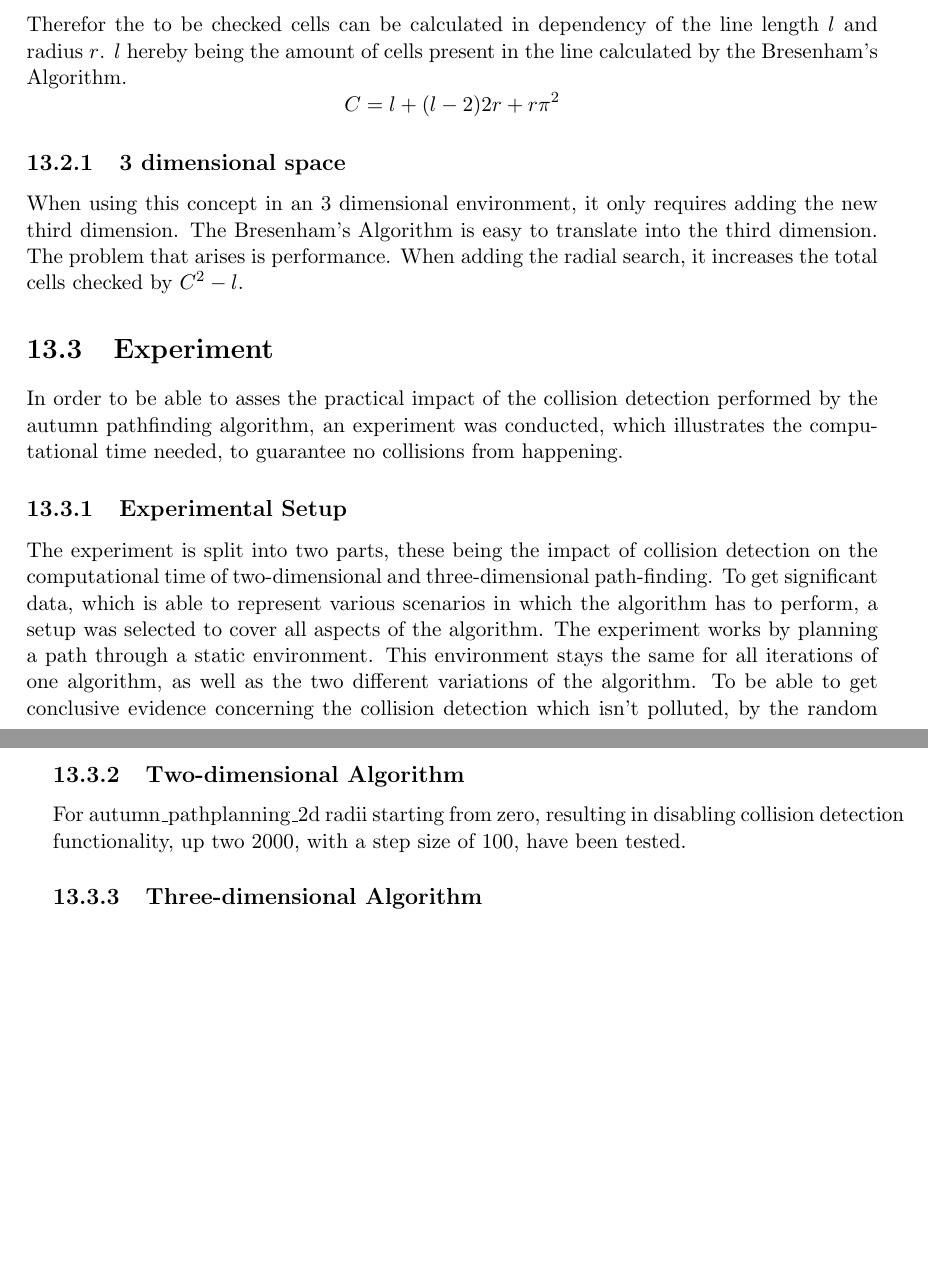
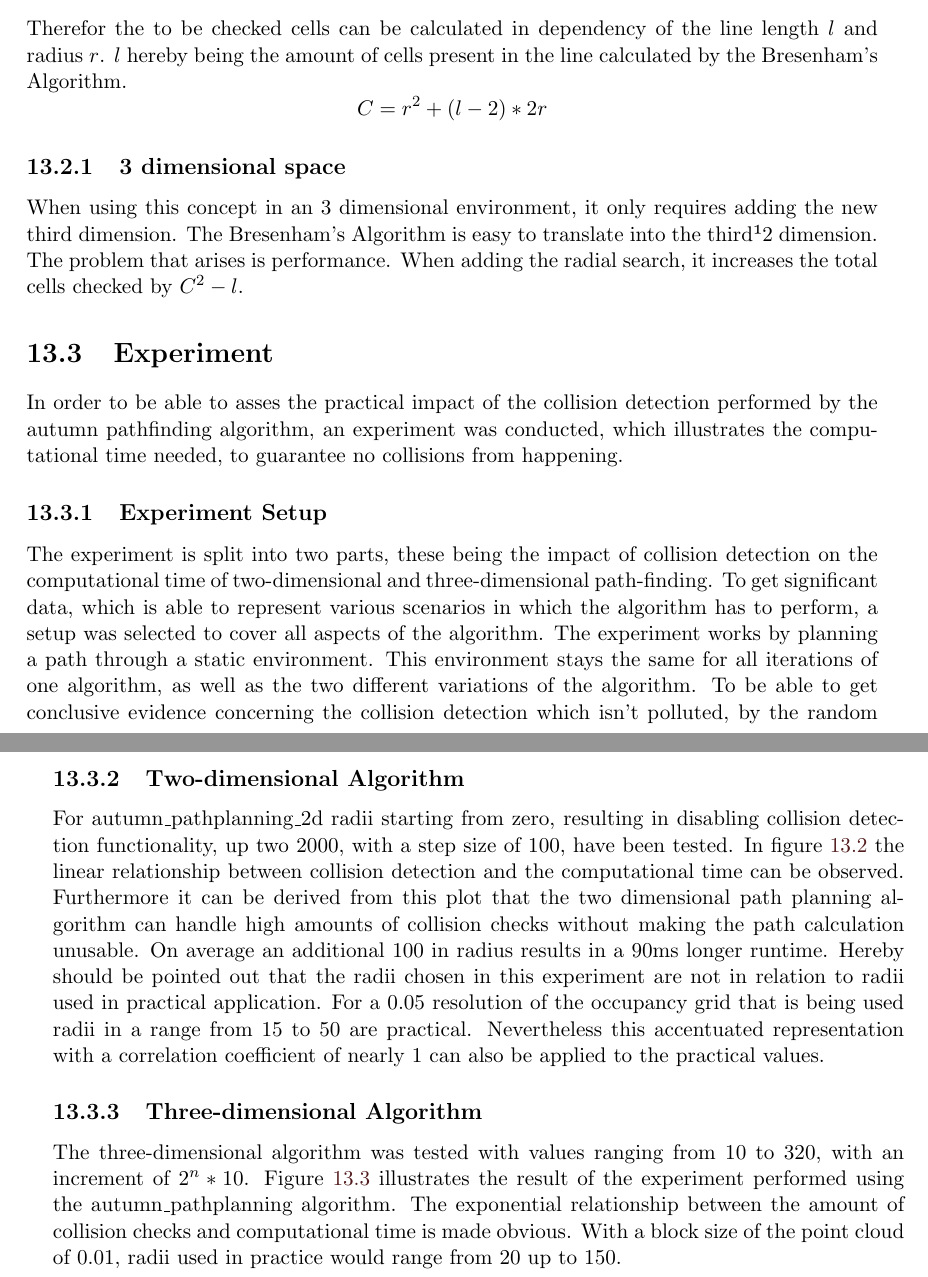
Before and after one commit to LeskovarLukas/Autumn-Doc, a LaTeX thesis (main.tex, which reads sections/collision_detection.tex): two parts of pages 57 and 58 of 77, joined at a grey line, cut so that both start at the same text, the shorter picture padded with empty space. Compiled offline with pdfLaTeX.

Commit message:
finsihed collision detection

```diff
--- a/sections/collision_detection.tex
+++ b/sections/collision_detection.tex
@@ -59,16 +59,16 @@ A problem that arises when using it this way is the not accounted for dimensions
 \end{figure}
 
 Therefor the to be checked cells can be calculated in dependency of the line length $l$ and radius $r$. $l$ hereby being the amount of cells present in the line calculated by the Bresenham's Algorithm.
-\[C=l+(l-2)2r+r\pi^2\]
+\[C=r^2+(l-2)*2r\]
 
 \subsection{3 dimensional space}
-When using this concept in an 3 dimensional environment, it only requires adding the new third dimension. The Bresenham's Algorithm is easy to translate into the third dimension. The problem that arises is performance. When adding the radial search, it increases the total cells checked by \(C^2 - l\).
+When using this concept in an 3 dimensional environment, it only requires adding the new third dimension. The Bresenham's Algorithm is easy to translate into the third¹2 dimension. The problem that arises is performance. When adding the radial search, it increases the total cells checked by \(C^2 - l\).
 
 \section{Experiment}
 
 In order to be able to asses the practical impact of the collision detection performed by the autumn pathfinding algorithm, an experiment was conducted, which illustrates the computational time needed, to guarantee no collisions from happening.
 
-\subsection{Experimental Setup}
+\subsection{Experiment Setup}
 
 The experiment is split into two parts, these being the impact of collision detection on the computational time of two-dimensional and three-dimensional path-finding.
 To get significant data, which is able to represent various scenarios in which the algorithm has to perform, a setup was selected to cover all aspects of the algorithm. The experiment works by planning a path through a static environment. This environment stays the same for all iterations of one algorithm, as well as the two different variations of the algorithm. To be able to get conclusive evidence concerning the collision detection which isn't polluted, by the random nature of the algorithm, has been set to 100. One sample refers hereby to a path planning with consistent parameters. The parameters being the amount of iterations of the RRT* algorithm($i$), the distance between the start and end node($d$), and the spacing of the nodes of the expanding tree($D$). These three parameters stay constant throughout the entire duration of the experiment, the reason being that these three Parameters affect the parts of the path planning algorithm that aren't of concern in this experiment. The Parameter controlling the behavior of the collision detection is the radius($r$).
@@ -78,10 +78,12 @@ For each radius the mean time of all 100 data point is calculated. This results
 
 \subsection{Two-dimensional Algorithm}
 
-For autumn\_pathplanning\_2d radii starting from zero, resulting in disabling collision detection functionality, up two 2000, with a step size of 100, have been tested.
+For autumn\_pathplanning\_2d radii starting from zero, resulting in disabling collision detection functionality, up two 2000, with a step size of 100, have been tested. In figure \ref{plot:2dCollisionExp} the linear relationship between collision detection and the computational time can be observed. Furthermore it can be derived from this plot that the two dimensional path planning algorithm can handle high amounts of collision checks without making the path calculation unusable. On average an additional 100 in radius results in a 90ms longer runtime. Hereby should be pointed out that the radii chosen in this experiment are not in relation to radii used in practical application. For a 0.05 resolution of the occupancy grid that is being used radii in a range from 15 to 50 are practical. Nevertheless this accentuated representation with a correlation coefficient of nearly 1 can also be applied to the practical values.
 
 \input{sections/2dCollisionExp}
 
 \subsection{Three-dimensional Algorithm}
 
+The three-dimensional algorithm was tested with values ranging from $10$ to $320$, with an increment of $2^n * 10$. Figure \ref{plot:3dCollisionExp} illustrates the result of the experiment performed using the autumn\_pathplanning algorithm. The exponential relationship between the amount of collision checks and computational time is made obvious. With a block size of the point cloud of 0.01, radii used in practice would range from 20 up to 150.
+
 \input{sections/3dCollisionExp}
```
Also changed, not shown: sections/collision_detection.tex (2 more changed lines).
